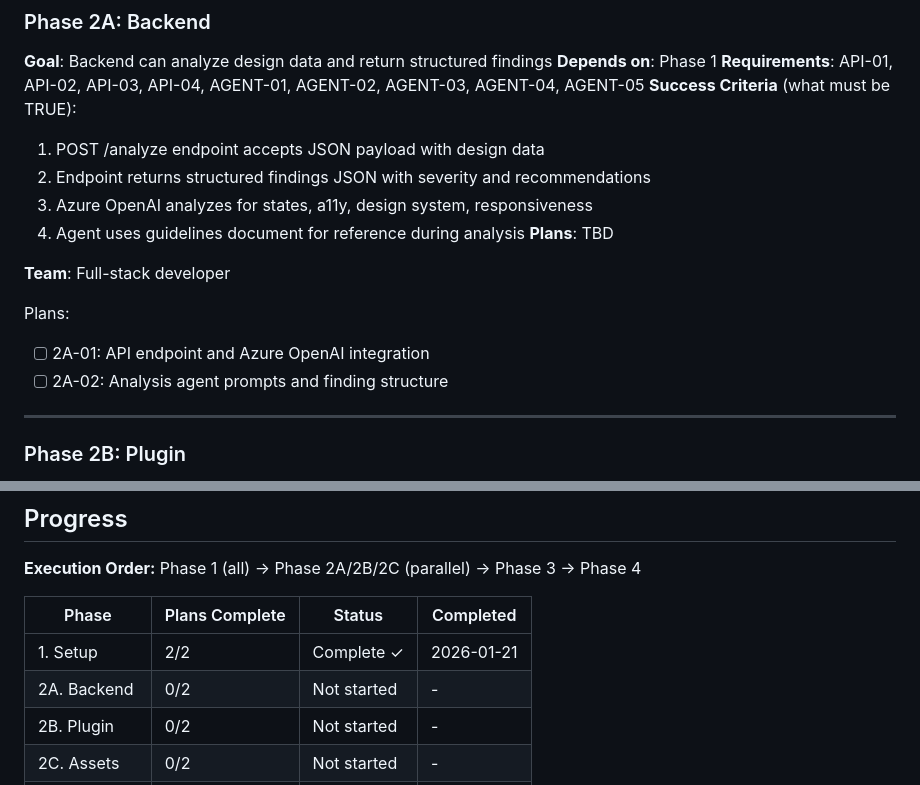
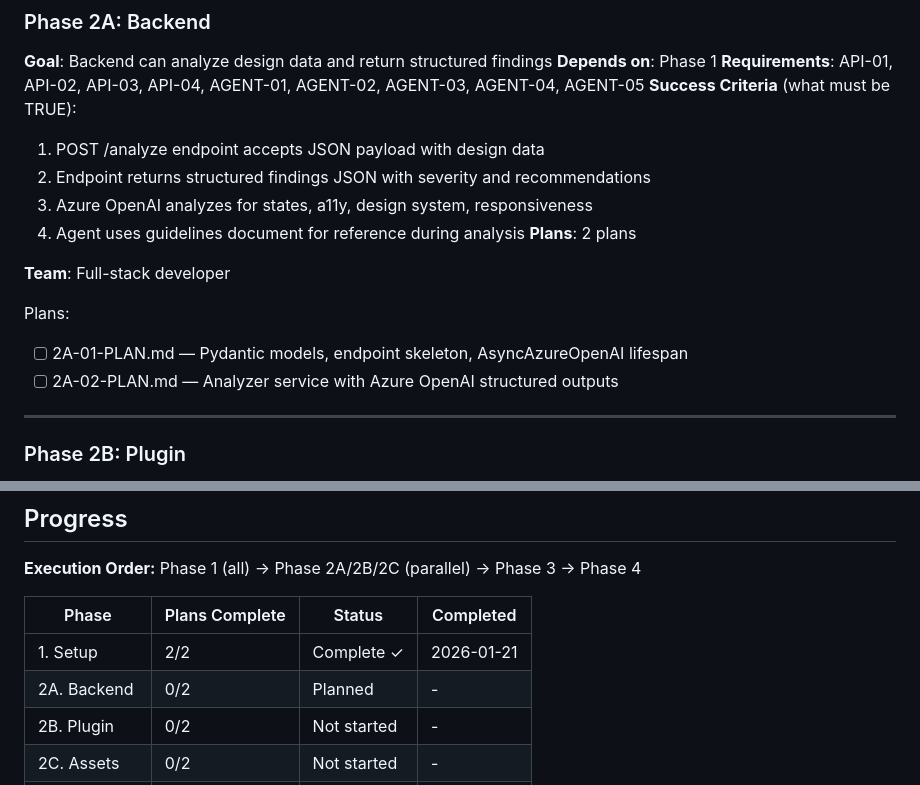
Before and after one commit to atarazavi/Hackathon-ASW, a Markdown page: .planning/ROADMAP.md, 2 parts joined by grey strips. Drawn GitHub-style.

Commit message:
docs(2A): create phase plan
Phase 2A: Backend
- 2 plans in 2 waves
- Wave 1: API models and endpoint skeleton
- Wave 2: Analyzer service with Azure OpenAI
- Ready for execution

Co-Authored-By: Claude Opus 4.5 <noreply@anthropic.com>

```diff
--- a/.planning/ROADMAP.md
+++ b/.planning/ROADMAP.md
@@ -48,13 +48,13 @@ Plans:
   2. Endpoint returns structured findings JSON with severity and recommendations
   3. Azure OpenAI analyzes for states, a11y, design system, responsiveness
   4. Agent uses guidelines document for reference during analysis
-**Plans**: TBD
+**Plans**: 2 plans
 
 **Team**: Full-stack developer
 
 Plans:
-- [ ] 2A-01: API endpoint and Azure OpenAI integration
-- [ ] 2A-02: Analysis agent prompts and finding structure
+- [ ] 2A-01-PLAN.md — Pydantic models, endpoint skeleton, AsyncAzureOpenAI lifespan
+- [ ] 2A-02-PLAN.md — Analyzer service with Azure OpenAI structured outputs
 
 ---
 
@@ -139,7 +139,7 @@ Phase 1 (all) -> Phase 2A/2B/2C (parallel) -> Phase 3 -> Phase 4
 | Phase | Plans Complete | Status | Completed |
 |-------|----------------|--------|-----------|
 | 1. Setup | 2/2 | Complete ✓ | 2026-01-21 |
-| 2A. Backend | 0/2 | Not started | - |
+| 2A. Backend | 0/2 | Planned | - |
 | 2B. Plugin | 0/2 | Not started | - |
 | 2C. Assets | 0/2 | Not started | - |
 | 3. Integration | 0/2 | Not started | - |
```
Also changed, not shown: 2 other files.
